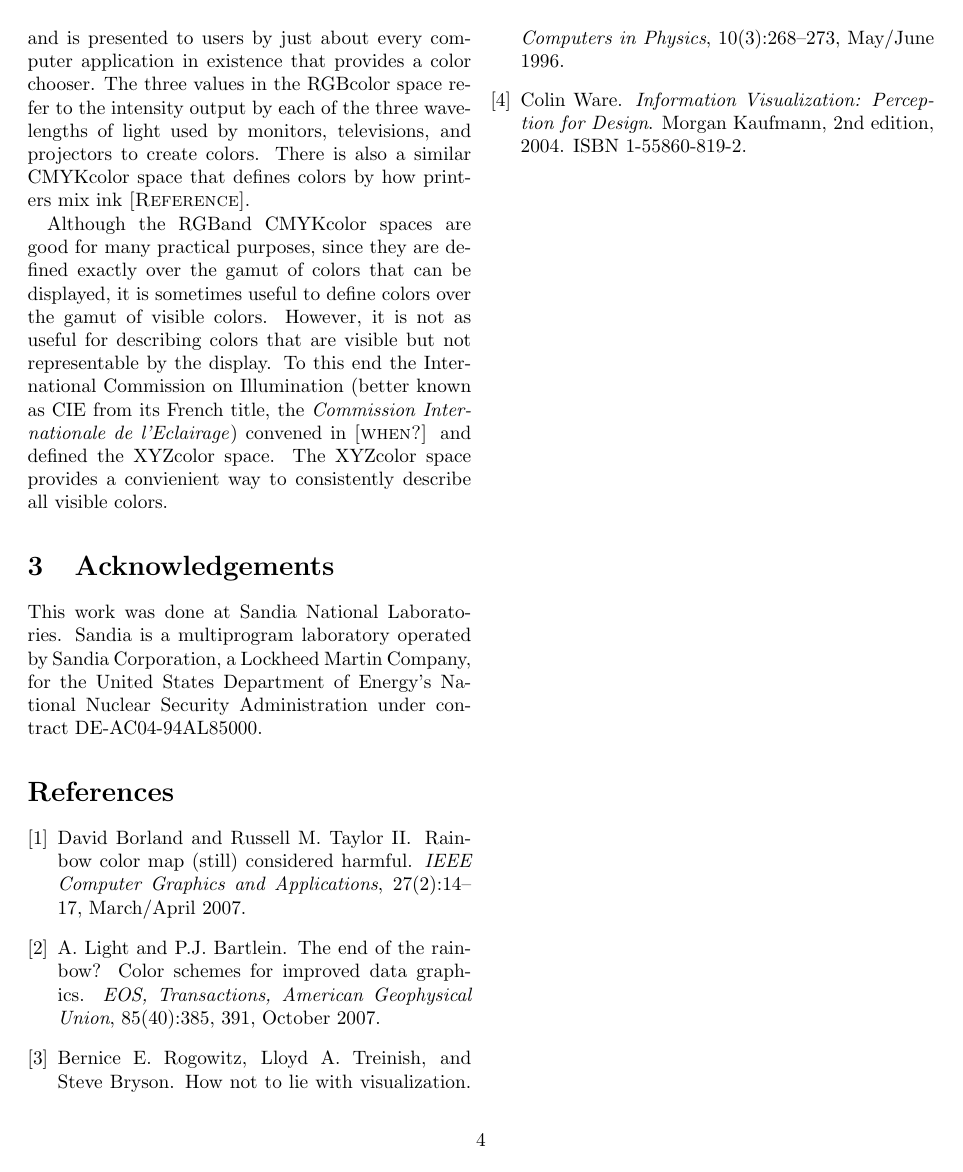
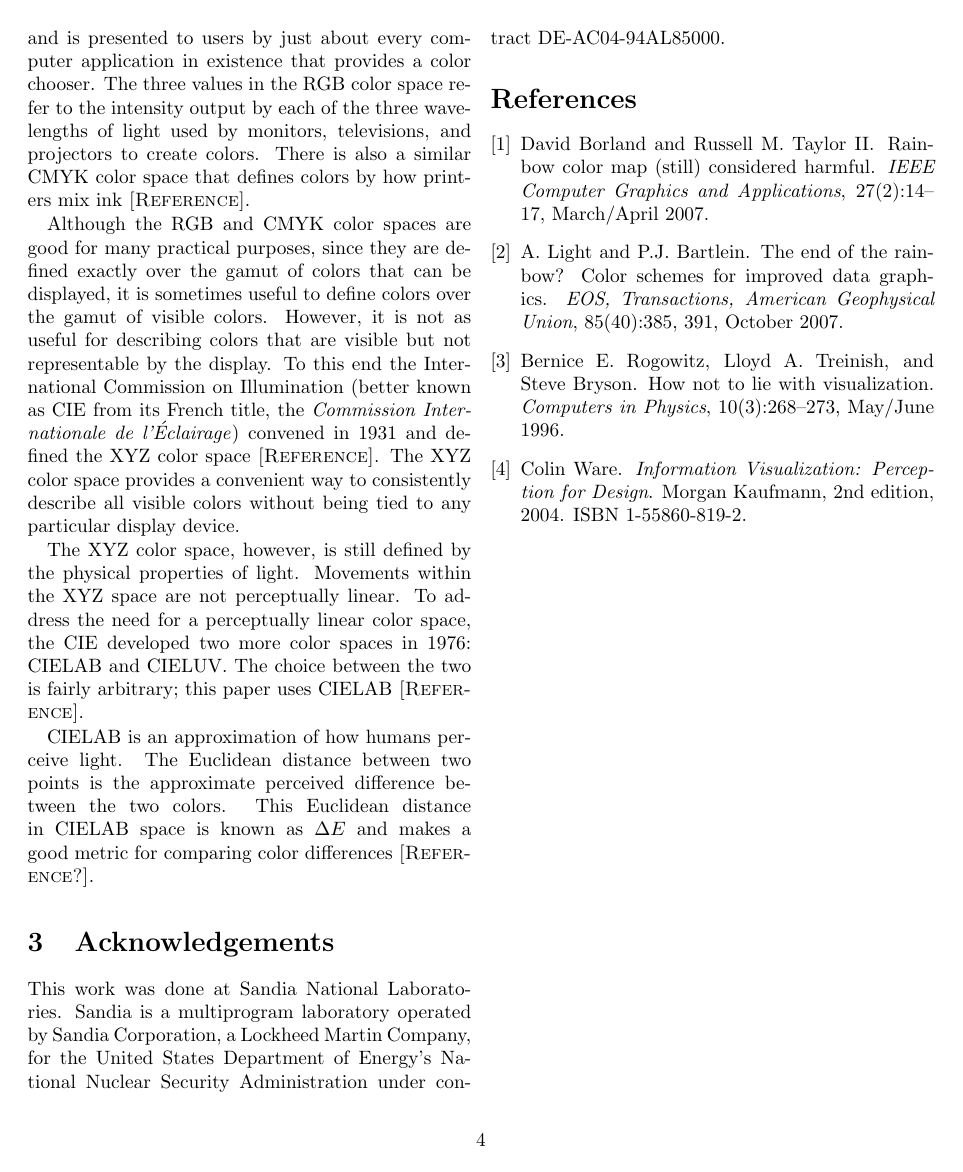
Before and after one commit to kmorel-papers/ColorMaps, a LaTeX paper (ColorMaps.tex): page 4 of 4. Compiled offline with pdfLaTeX.

Commit message:
Finished subsection on color spaces.
git-svn-id: svn+ssh://vizrd.srn.sandia.gov/svnroot/kmorel/papers/ColorMaps/trunk@27 61430140-fc74-48ae-be37-35807f1eb91a

```diff
--- a/ColorMaps.tex
+++ b/ColorMaps.tex
@@ -8,6 +8,7 @@
 \usepackage{graphicx}
 \usepackage{varioref}
 \usepackage{fancyvrb}
+\usepackage{xspace}
 \usepackage[pdfstartview=FitH]{hyperref}
 
 \title{Divergent Color Maps for Scientific Visualization}
@@ -283,9 +285,21 @@ be displayed, it is sometimes useful to define colors over the gamut of
 visible colors.  However, it is not as useful for describing colors that
 are visible but not representable by the display.  To this end the
 International Commission on Illumination (better known as CIE from its
-French title, the \emph{Commission Internationale de l'Eclairage}) convened
-in \sticky{when?} and defined the \XYZ color space.  The \XYZ color space
-provides a convienient way to consistently describe all visible colors.
+French title, the \emph{Commission Internationale de l'\'{E}clairage})
+convened in 1931 and defined the \XYZ color space \sticky{Reference}.  The
+\XYZ color space provides a convenient way to consistently describe all
+visible colors without being tied to any particular display device.
+
+The \XYZ color space, however, is still defined by the physical properties
+of light.  Movements within the \XYZ space are not perceptually linear.  To
+address the need for a perceptually linear color space, the CIE developed
+two more color spaces in 1976: \Lab and \Luv.  The choice between the two
+is fairly arbitrary; this paper uses \Lab \sticky{Reference}.
+
+\Lab is an approximation of how humans perceive light.  The Euclidean
+distance between two points is the approximate perceived difference between
+the two colors.  This Euclidean distance in \Lab space is known as \DeltaE
+and makes a good metric for comparing color differences \sticky{Reference?}.
 
 
 \section{Acknowledgements}
```
Also changed, not shown: ColorMaps.tex (15 more changed lines).
